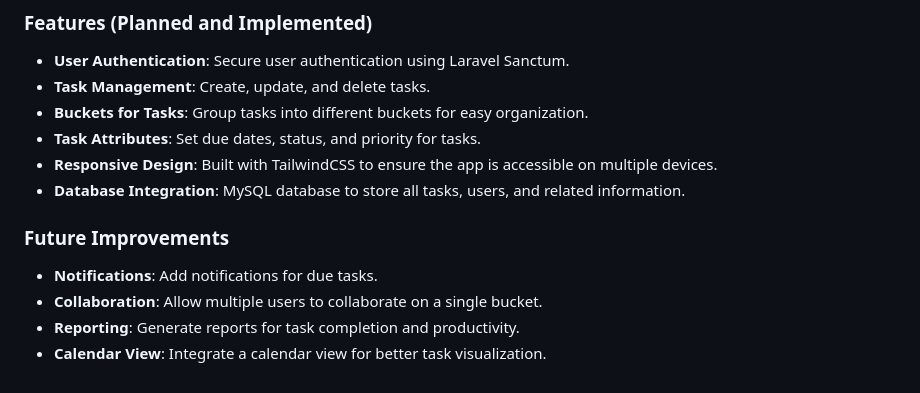
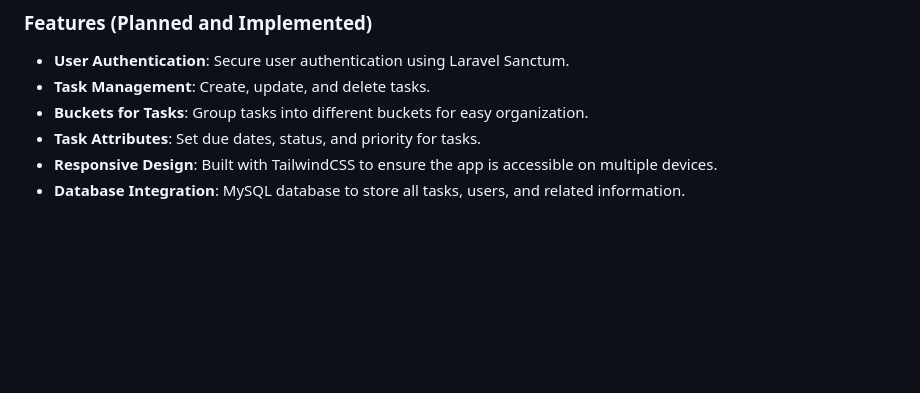
Before and after one commit to RoelShyle02/done-deal, a Markdown page: README.md, the part around the change. GitHub-like rendering; blank space fills up the shorter version.

```diff
--- a/README.md
+++ b/README.md
@@ -132,10 +132,3 @@ GitHub Repository: [Done Deal](https://github.com/RoelShyle02/done-deal.git)
 - **Task Attributes**: Set due dates, status, and priority for tasks.
 - **Responsive Design**: Built with TailwindCSS to ensure the app is accessible on multiple devices.
 - **Database Integration**: MySQL database to store all tasks, users, and related information.
-
-### Future Improvements
-
-- **Notifications**: Add notifications for due tasks.
-- **Collaboration**: Allow multiple users to collaborate on a single bucket.
-- **Reporting**: Generate reports for task completion and productivity.
-- **Calendar View**: Integrate a calendar view for better task visualization.
```
